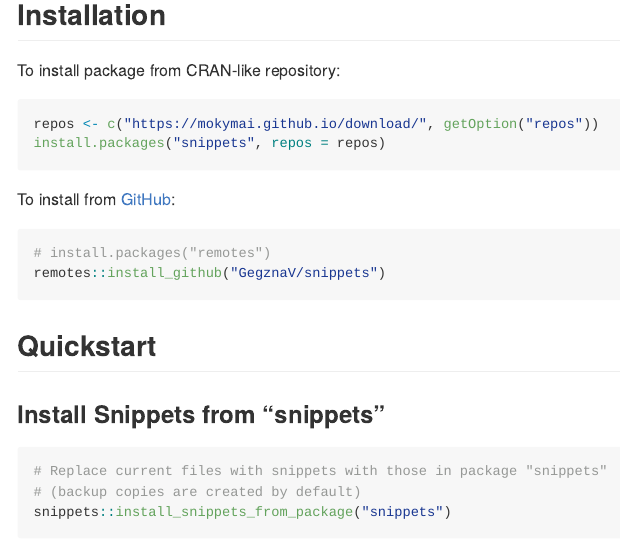
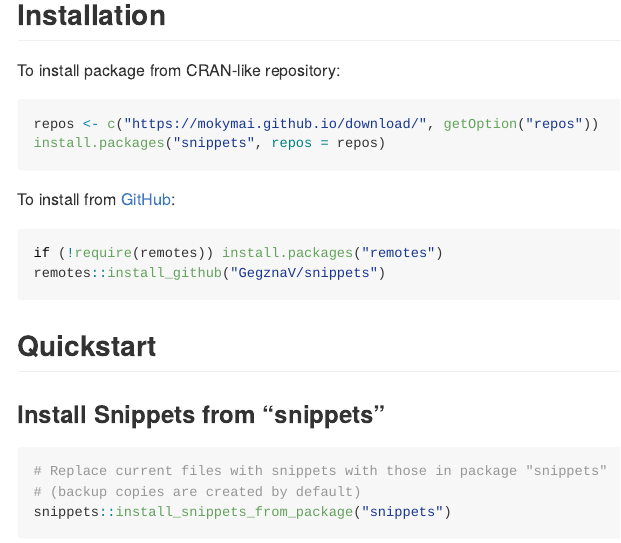
Before and after one commit to GegznaV/snippets, an R Markdown document (README.Rmd): the page in a window 1100 px wide, from 130 px down. Rendered offline with R 4.5, knitr and Pandoc, with nearby package versions; badge pictures from the web are left out.

Commit message:
Update README.Rmd

````diff
--- a/README.Rmd
+++ b/README.Rmd
@@ -47,7 +47,7 @@
 To install from [GitHub](https://github.com/):
 
 ```{r, eval=FALSE}
-# install.packages("remotes")
+if (!require(remotes)) install.packages("remotes")
 remotes::install_github("GegznaV/snippets")
 ```
 
````
